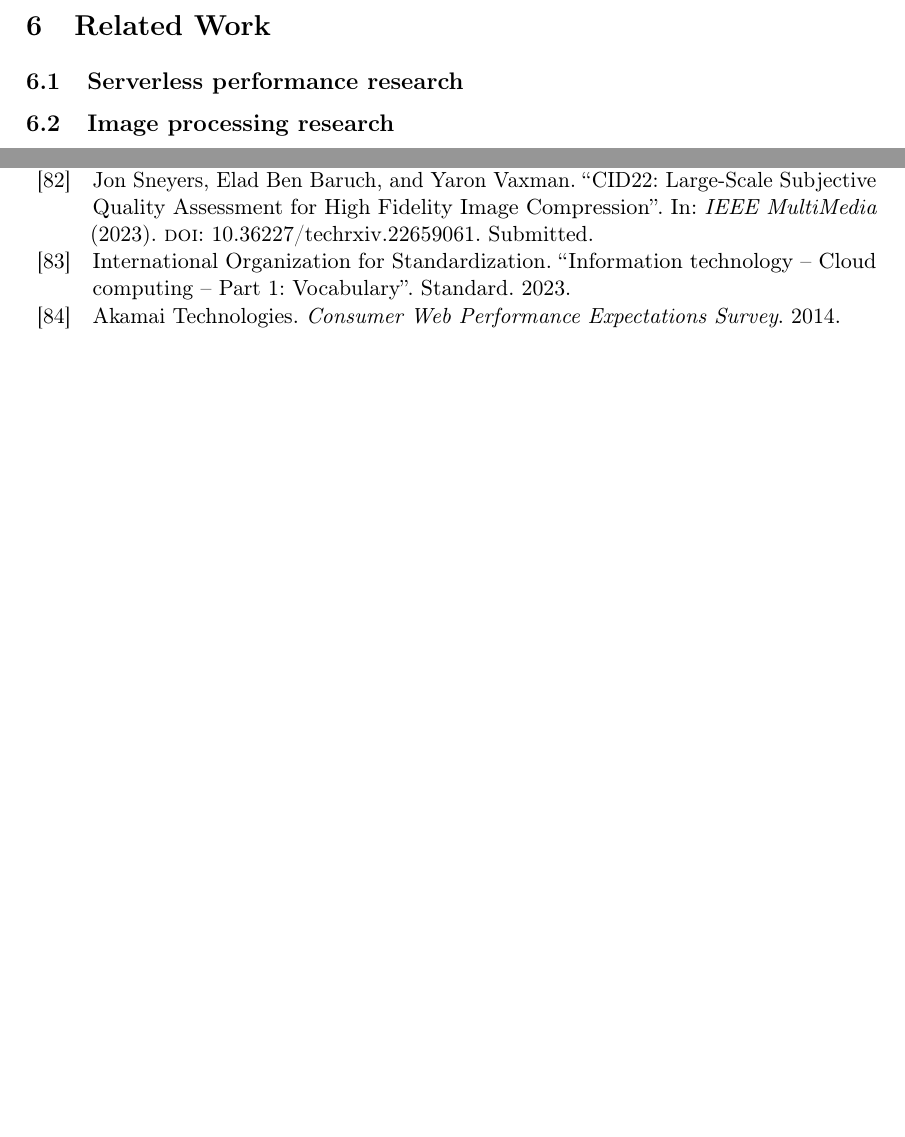
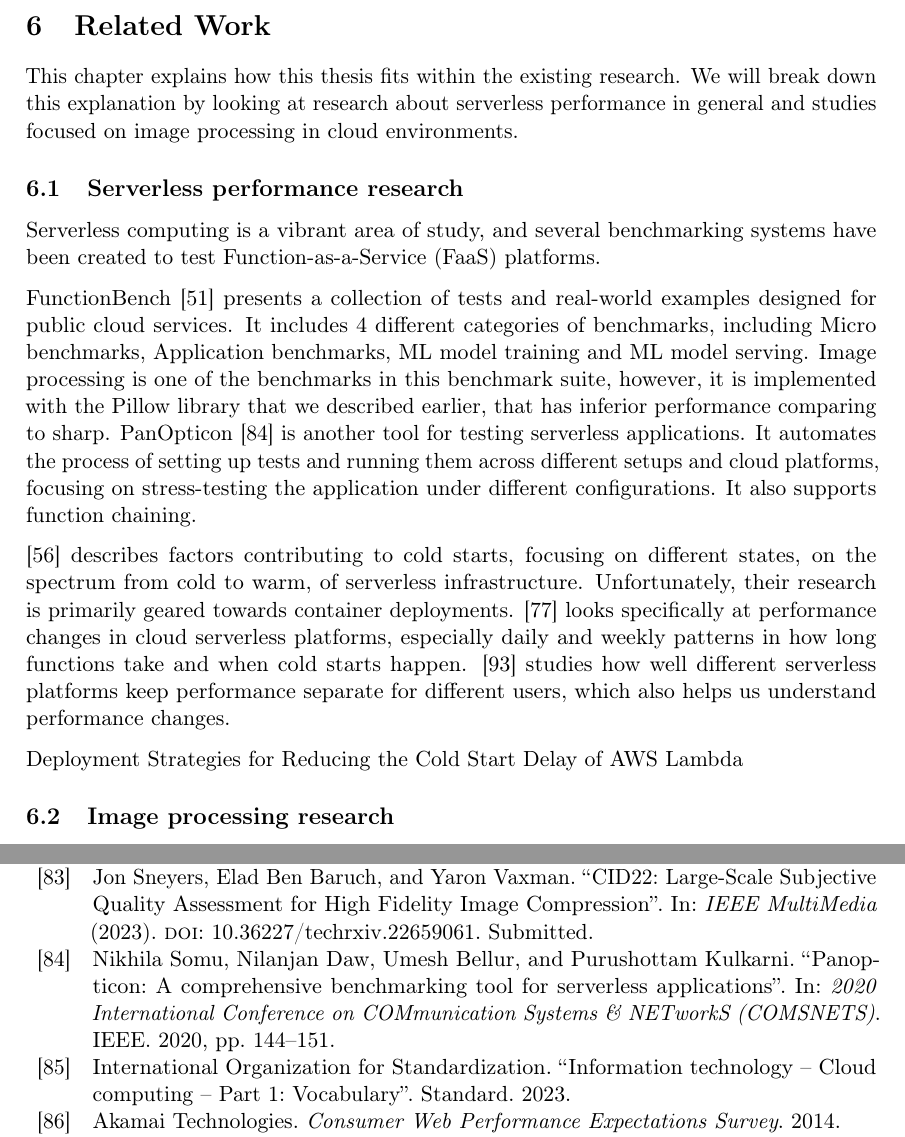
Before and after one commit to piotrekwitkowski/practical-faas-image-optimization-bench, a LaTeX thesis (thesis/thesis.tex, which reads thesis/chapters/05_relatedwork.tex, thesis/refs.bib): two parts of pages 47 and 52 of 53, joined at a grey line, cut so that both start at the same text, the shorter picture padded with empty space. The pictures show the PDF file thesis/thesis.pdf that the author committed with the source.

Commit message:
WIP: related work

```diff
--- a/thesis/chapters/05_relatedwork.tex
+++ b/thesis/chapters/05_relatedwork.tex
@@ -1,7 +1,24 @@
 \section{Related Work}
 \label{cha:relatedwork}
 
+This chapter explains how this thesis fits within the existing research. We will break down this explanation by looking at research about serverless performance in general and studies focused on image processing in cloud environments.
+
 \subsection{Serverless performance research}
+Serverless computing is a vibrant area of study, and several benchmarking systems have been created to test Function-as-a-Service (FaaS) platforms.
+
+FunctionBench \cite{kim2019functionbench} presents a collection of tests and real-world examples designed for public cloud services. It includes 4 different categories of benchmarks, including Micro benchmarks, Application benchmarks, ML model training and ML model serving. Image processing is one of the benchmarks in this benchmark suite, however, it is implemented with the Pillow library that we described earlier, that has inferior performance comparing to sharp. PanOpticon \cite{somu2020panopticon} is another tool for testing serverless applications. It automates the process of setting up tests and running them across different setups and cloud platforms, focusing on stress-testing the application under different configurations. It also supports function chaining.
+
+\cite{lloyd2018serverless} describes factors contributing to cold starts, focusing on different states, on the spectrum from cold to warm, of serverless infrastructure. Unfortunately, their research is primarily geared towards container deployments. \cite{schirmer2023night} looks specifically at performance changes in cloud serverless platforms, especially daily and weekly patterns in how long functions take and when cold starts happen. \cite{wang2018peeking} studies how well different serverless platforms keep performance separate for different users, which also helps us understand performance changes.
+
+Deployment Strategies for Reducing the Cold Start Delay of AWS Lambda
+
+
+
+
+
+
+
 \subsection{Image processing research}
 
 % TODO / consider: anything else?
+% Lambda Power Tuning is an open-source project gea
--- a/thesis/refs.bib
+++ b/thesis/refs.bib
@@ -872,0 +880,11 @@
+  organization={IEEE}
+}
+
+@inproceedings{somu2020panopticon,
+  title={Panopticon: A comprehensive benchmarking tool for serverless applications},
+  author={Somu, Nikhila and Daw, Nilanjan and Bellur, Umesh and Kulkarni, Purushottam},
+  booktitle={2020 International Conference on COMmunication Systems \& NETworkS (COMSNETS)},
+  pages={144--151},
+  year={2020},
+  organization={IEEE}
+}
```
Also changed, not shown: thesis/thesis.pdf, thesis/refs.bib (7 more changed lines).
